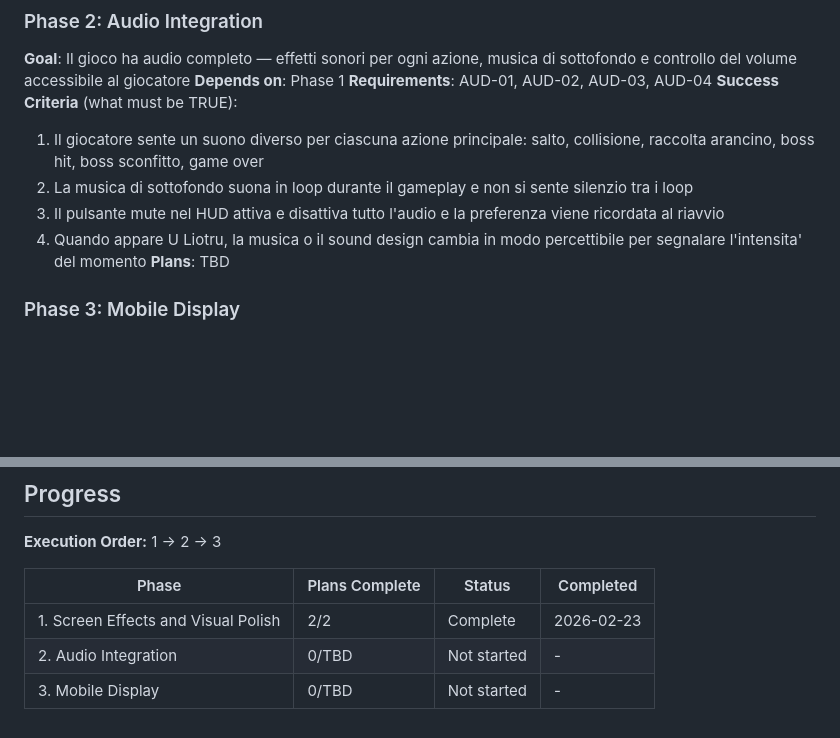
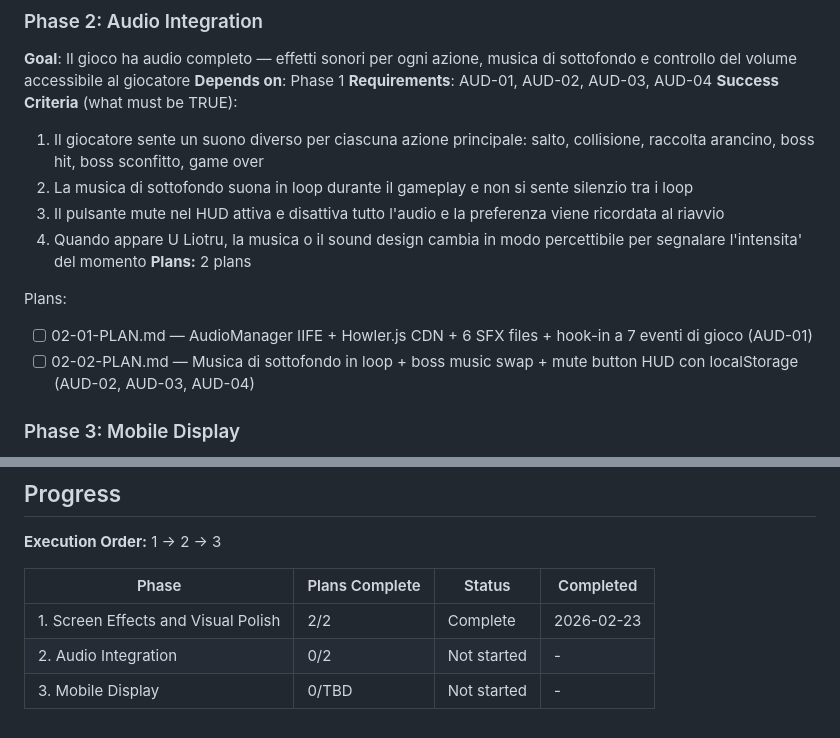
Before and after one commit to EmmeDeveloper/Cavallo, a Markdown page: .planning/ROADMAP.md, 2 parts joined by grey strips. Drawn GitHub-style; blank space fills up the shorter version.

Commit message:
docs(02): create phase plan for audio integration
Co-Authored-By: Claude Opus 4.6 <noreply@anthropic.com>

```diff
--- a/.planning/ROADMAP.md
+++ b/.planning/ROADMAP.md
@@ -35,7 +35,11 @@ Plans:
   2. La musica di sottofondo suona in loop durante il gameplay e non si sente silenzio tra i loop
   3. Il pulsante mute nel HUD attiva e disattiva tutto l'audio e la preferenza viene ricordata al riavvio
   4. Quando appare U Liotru, la musica o il sound design cambia in modo percettibile per segnalare l'intensita' del momento
-**Plans**: TBD
+**Plans:** 2 plans
+
+Plans:
+- [ ] 02-01-PLAN.md — AudioManager IIFE + Howler.js CDN + 6 SFX files + hook-in a 7 eventi di gioco (AUD-01)
+- [ ] 02-02-PLAN.md — Musica di sottofondo in loop + boss music swap + mute button HUD con localStorage (AUD-02, AUD-03, AUD-04)
 
 ### Phase 3: Mobile Display
 **Goal**: Il gioco riempie lo schermo su qualsiasi dispositivo, in portrait e landscape, senza bande nere o elementi tagliati
@@ -54,5 +58,5 @@ Plans:
 | Phase | Plans Complete | Status | Completed |
 |-------|----------------|--------|-----------|
 | 1. Screen Effects and Visual Polish | 2/2 | Complete | 2026-02-23 |
-| 2. Audio Integration | 0/TBD | Not started | - |
+| 2. Audio Integration | 0/2 | Not started | - |
 | 3. Mobile Display | 0/TBD | Not started | - |
```
Also changed, not shown: 2 other files.
